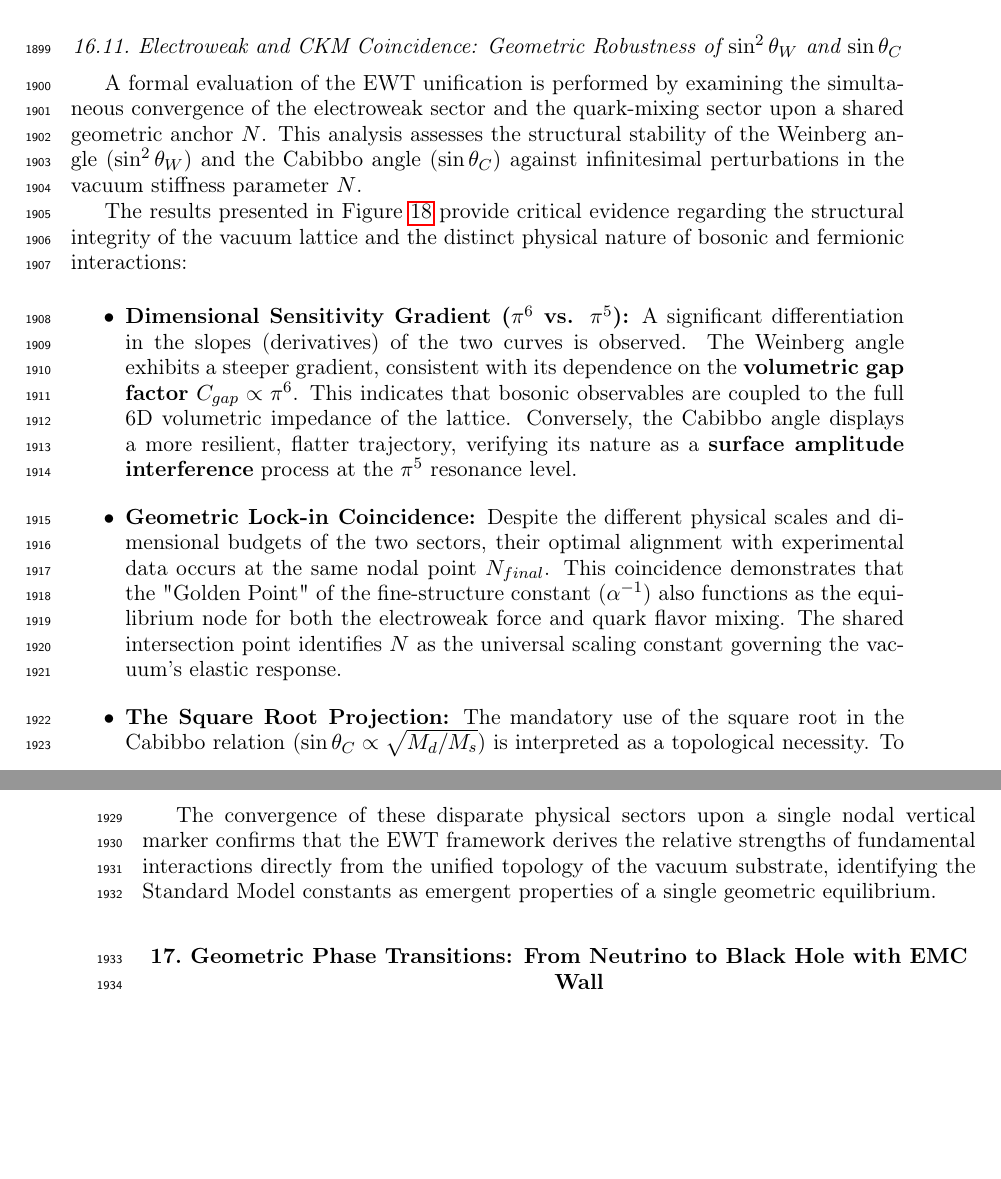
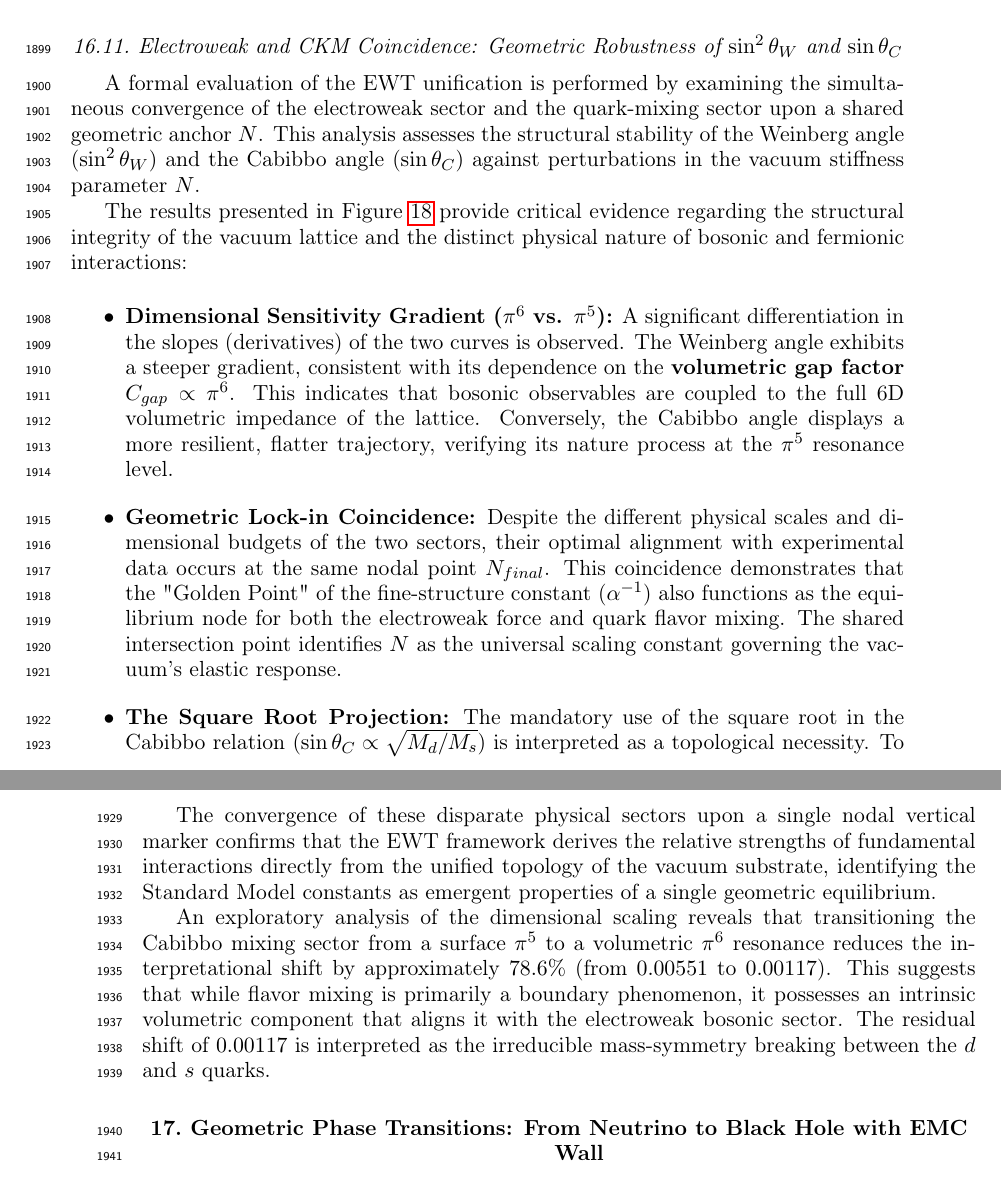
Before and after one commit to lsmolinski/MagnetismGravity, a LaTeX document (MagnetismGravity.tex): two parts of pages 65 and 66 of 99, joined at a grey line, cut so that both start at the same text, the shorter picture padded with empty space. Compiled offline with pdfLaTeX; a LaTeX package or settings file that is missing is left out.

Commit message:
to jeszcze tak ciekawa obserwacja

```diff
--- a/MagnetismGravity.tex
+++ b/MagnetismGravity.tex
@@ -2058,7 +2058,7 @@ The structural integrity of the recursive lepton chain reveals a deeper symmetry
 \subsection{Electroweak and CKM Coincidence: Geometric Robustness of $\sin^2\theta_W$ and $\sin\theta_C$}
 \label{subsec:weinberg_cabibbo_robustness}
 
-A formal evaluation of the EWT unification is performed by examining the simultaneous convergence of the electroweak sector and the quark-mixing sector upon a shared geometric anchor $N$. This analysis assesses the structural stability of the Weinberg angle ($\sin^2\theta_W$) and the Cabibbo angle ($\sin\theta_C$) against infinitesimal perturbations in the vacuum stiffness parameter $N$.
+A formal evaluation of the EWT unification is performed by examining the simultaneous convergence of the electroweak sector and the quark-mixing sector upon a shared geometric anchor $N$. This analysis assesses the structural stability of the Weinberg angle ($\sin^2\theta_W$) and the Cabibbo angle ($\sin\theta_C$) against perturbations in the vacuum stiffness parameter $N$.
 
 The results presented in Figure \ref{fig:weinberg_cabibbo_robustness} provide critical evidence regarding the structural integrity of the vacuum lattice and the distinct physical nature of bosonic and fermionic interactions:
 
@@ -2070,7 +2070,7 @@ The results presented in Figure \ref{fig:weinberg_cabibbo_robustness} provide cr
 \end{figure}
 
 \begin{itemize}
-	\item \textbf{Dimensional Sensitivity Gradient ($\pi^6$ vs. $\pi^5$):} A significant differentiation in the slopes (derivatives) of the two curves is observed. The Weinberg angle exhibits a steeper gradient, consistent with its dependence on the \textbf{volumetric gap factor} $C_{gap} \propto \pi^6$. This indicates that bosonic observables are coupled to the full 6D volumetric impedance of the lattice. Conversely, the Cabibbo angle displays a more resilient, flatter trajectory, verifying its nature as a \textbf{surface amplitude interference} process at the $\pi^5$ resonance level.
+	\item \textbf{Dimensional Sensitivity Gradient ($\pi^6$ vs. $\pi^5$):} A significant differentiation in the slopes (derivatives) of the two curves is observed. The Weinberg angle exhibits a steeper gradient, consistent with its dependence on the \textbf{volumetric gap factor} $C_{gap} \propto \pi^6$. This indicates that bosonic observables are coupled to the full 6D volumetric impedance of the lattice. Conversely, the Cabibbo angle displays a more resilient, flatter trajectory, verifying its nature process at the $\pi^5$ resonance level.
 
 	\item \textbf{Geometric Lock-in Coincidence:} Despite the different physical scales and dimensional budgets of the two sectors, their optimal alignment with experimental data occurs at the same nodal point $N_{final}$. This coincidence demonstrates that the "Golden Point" of the fine-structure constant ($\alpha^{-1}$) also functions as the equilibrium node for both the electroweak force and quark flavor mixing. The shared intersection point identifies $N$ as the universal scaling constant governing the vacuum's elastic response.
 
@@ -2078,6 +2078,8 @@ The results presented in Figure \ref{fig:weinberg_cabibbo_robustness} provide cr
 \end{itemize}
 
 The convergence of these disparate physical sectors upon a single nodal vertical marker confirms that the EWT framework derives the relative strengths of fundamental interactions directly from the unified topology of the vacuum substrate, identifying the Standard Model constants as emergent properties of a single geometric equilibrium.
+
+An exploratory analysis of the dimensional scaling reveals that transitioning the Cabibbo mixing sector from a surface $\pi^5$ to a volumetric $\pi^6$ resonance reduces the interpretational shift by approximately $78.6\%$ (from $0.00551$ to $0.00117$). This suggests that while flavor mixing is primarily a boundary phenomenon, it possesses an intrinsic volumetric component that aligns it with the electroweak bosonic sector. The residual shift of $0.00117$ is interpreted as the irreducible mass-symmetry breaking between the $d$ and $s$ quarks.
 
 \section{Geometric Phase Transitions: From Neutrino to Black Hole with EMC Wall}
 \label{sec:gbh_neutrinos}
```
Also changed, not shown: EWT_AMM_Robustness_Leptons.pdf, EWT_Alpha_vs_AMM_PhasePlot.pdf, EWT_Lepton_Error_Spectrum.pdf, EWT_POINT_LOCKED.pdf, EWT_Robustness_Alpha_Sensitivity.pdf, EWT_Robustness_Analysis_DataDriven.pdf, EWT_Robustness_G_Surface_Transition.pdf, EWT_Stiffness_Equilibrium.pdf, EWT_Unification_Path_English.pdf, EWT_Weinberg_Cabibbo_Robustness.pdf, MagnetismGravity.pdf.
